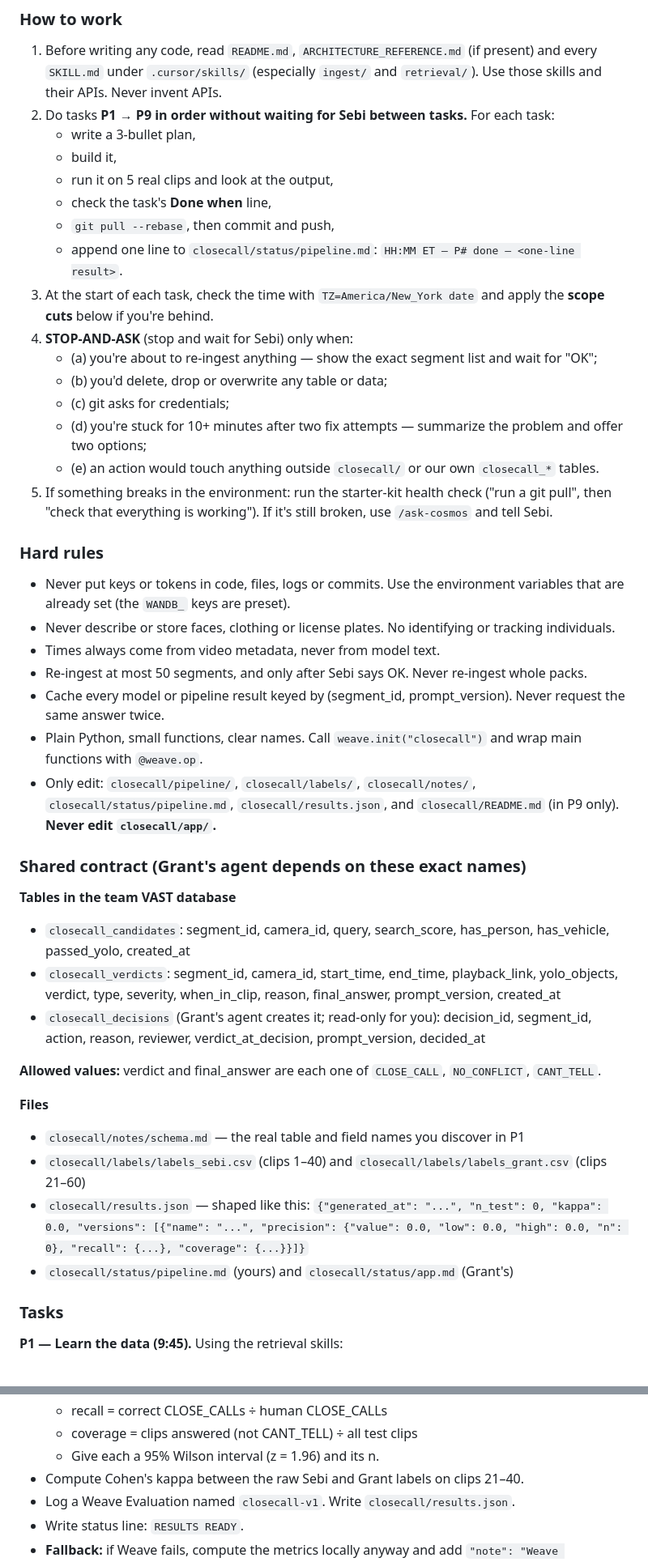
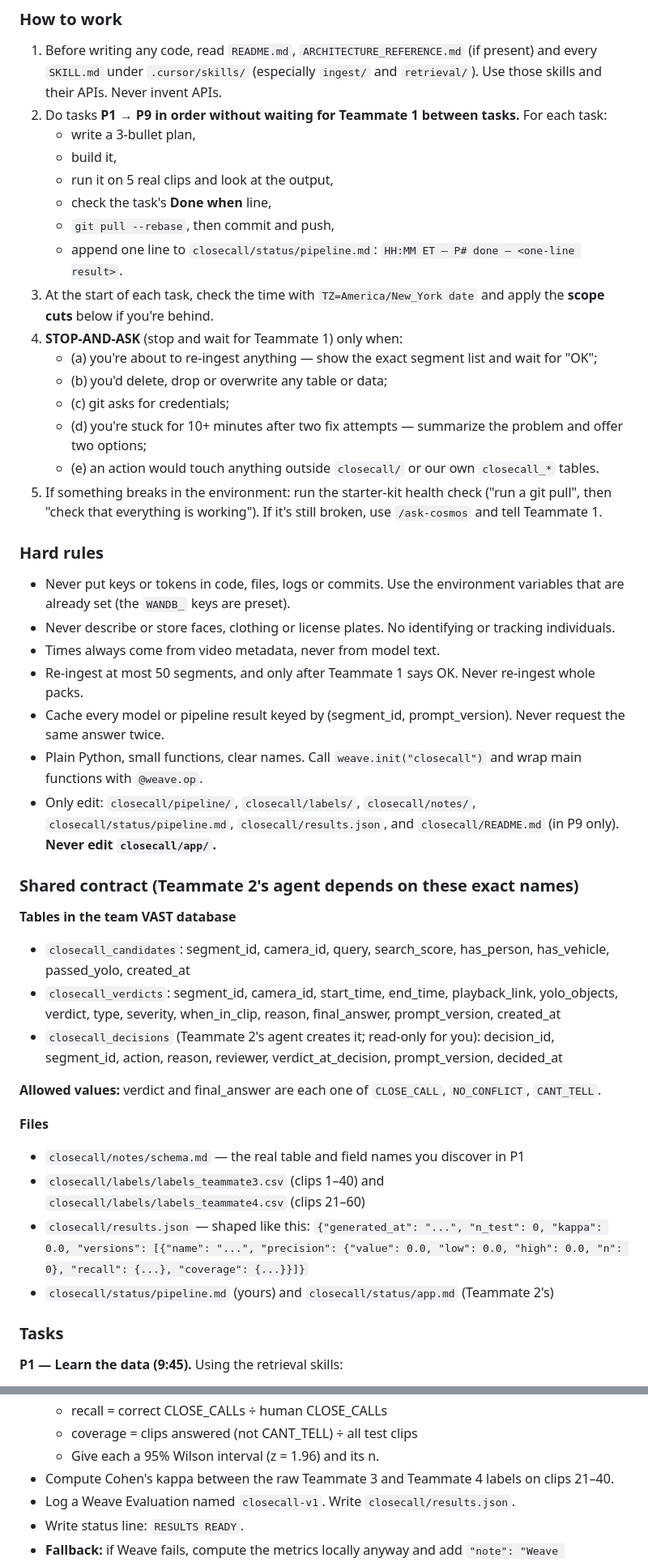
Before and after one commit to Sebilopez1/closecall, a Markdown page: agents/TEAMMATE1.md, 2 parts joined by grey strips. Shown at 81% size. Rendered like a GitHub page.

```diff
--- a/agents/SEBI.md
+++ b/agents/TEAMMATE1.md
@@ -50,7 +46,7 @@ CloseCall finds **near misses between people (pedestrians or cyclists) and movin
 
 ### How to work
 1. Before writing any code, read `README.md`, `ARCHITECTURE_REFERENCE.md` (if present) and every `SKILL.md` under `.cursor/skills/` (especially `ingest/` and `retrieval/`). Use those skills and their APIs. Never invent APIs.
-2. Do tasks **P1 → P9 in order without waiting for Sebi between tasks.** For each task:
+2. Do tasks **P1 → P9 in order without waiting for Teammate 1 between tasks.** For each task:
    - write a 3-bullet plan,
    - build it,
    - run it on 5 real clips and look at the output,
@@ -58,37 +54,37 @@ CloseCall finds **near misses between people (pedestrians or cyclists) and movin
    - `git pull --rebase`, then commit and push,
    - append one line to `closecall/status/pipeline.md`: `HH:MM ET — P# done — <one-line result>`.
 3. At the start of each task, check the time with `TZ=America/New_York date` and apply the **scope cuts** below if you're behind.
-4. **STOP-AND-ASK** (stop and wait for Sebi) only when:
+4. **STOP-AND-ASK** (stop and wait for Teammate 1) only when:
    - (a) you're about to re-ingest anything — show the exact segment list and wait for "OK";
    - (b) you'd delete, drop or overwrite any table or data;
    - (c) git asks for credentials;
    - (d) you're stuck for 10+ minutes after two fix attempts — summarize the problem and offer two options;
    - (e) an action would touch anything outside `closecall/` or our own `closecall_*` tables.
-5. If something breaks in the environment: run the starter-kit health check ("run a git pull", then "check that everything is working"). If it's still broken, use `/ask-cosmos` and tell Sebi.
+5. If something breaks in the environment: run the starter-kit health check ("run a git pull", then "check that everything is working"). If it's still broken, use `/ask-cosmos` and tell Teammate 1.
 
 ### Hard rules
 - Never put keys or tokens in code, files, logs or commits. Use the environment variables that are already set (the `WANDB_` keys are preset).
 - Never describe or store faces, clothing or license plates. No identifying or tracking individuals.
 - Times always come from video metadata, never from model text.
-- Re-ingest at most 50 segments, and only after Sebi says OK. Never re-ingest whole packs.
+- Re-ingest at most 50 segments, and only after Teammate 1 says OK. Never re-ingest whole packs.
 - Cache every model or pipeline result keyed by (segment_id, prompt_version). Never request the same answer twice.
 - Plain Python, small functions, clear names. Call `weave.init("closecall")` and wrap main functions with `@weave.op`.
 - Only edit: `closecall/pipeline/`, `closecall/labels/`, `closecall/notes/`, `closecall/status/pipeline.md`, `closecall/results.json`, and `closecall/README.md` (in P9 only). **Never edit `closecall/app/`.**
 
-### Shared contract (Grant's agent depends on these exact names)
+### Shared contract (Teammate 2's agent depends on these exact names)
 **Tables in the team VAST database**
 - `closecall_candidates`: segment_id, camera_id, query, search_score, has_person, has_vehicle, passed_yolo, created_at
 - `closecall_verdicts`: segment_id, camera_id, start_time, end_time, playback_link, yolo_objects, verdict, type, severity, when_in_clip, reason, final_answer, prompt_version, created_at
-- `closecall_decisions` (Grant's agent creates it; read-only for you): decision_id, segment_id, action, reason, reviewer, verdict_at_decision, prompt_version, decided_at
+- `closecall_decisions` (Teammate 2's agent creates it; read-only for you): decision_id, segment_id, action, reason, reviewer, verdict_at_decision, prompt_version, decided_at
 
 **Allowed values:** verdict and final_answer are each one of `CLOSE_CALL`, `NO_CONFLICT`, `CANT_TELL`.
 
 **Files**
 - `closecall/notes/schema.md` — the real table and field names you discover in P1
-- `closecall/labels/labels_sebi.csv` (clips 1–40) and `closecall/labels/labels_grant.csv` (clips 21–60)
+- `closecall/labels/labels_teammate3.csv` (clips 1–40) and `closecall/labels/labels_teammate4.csv` (clips 21–60)
 - `closecall/results.json` — shaped like this:
   `{"generated_at": "...", "n_test": 0, "kappa": 0.0, "versions": [{"name": "...", "precision": {"value": 0.0, "low": 0.0, "high": 0.0, "n": 0}, "recall": {...}, "coverage": {...}}]}`
-- `closecall/status/pipeline.md` (yours) and `closecall/status/app.md` (Grant's)
+- `closecall/status/pipeline.md` (yours) and `closecall/status/app.md` (Teammate 2's)
 
 ### Tasks
 
@@ -149,7 +145,7 @@ Write `closecall/notes/schema.md` with the real names and how a person opens a c
   - recall = correct CLOSE_CALLs ÷ human CLOSE_CALLs
   - coverage = clips answered (not CANT_TELL) ÷ all test clips
   - Give each a 95% Wilson interval (z = 1.96) and its n.
-- Compute Cohen's kappa between the raw Sebi and Grant labels on clips 21–40.
+- Compute Cohen's kappa between the raw Teammate 3 and Teammate 4 labels on clips 21–40.
 - Log a Weave Evaluation named `closecall-v1`. Write `closecall/results.json`.
 - Write status line: `RESULTS READY`.
 - **Fallback:** if Weave fails, compute the metrics locally anyway and add `"note": "Weave unavailable"` to `results.json`.
```
Also changed, not shown: other parts of agents/TEAMMATE1.md (+20 -24 lines).
